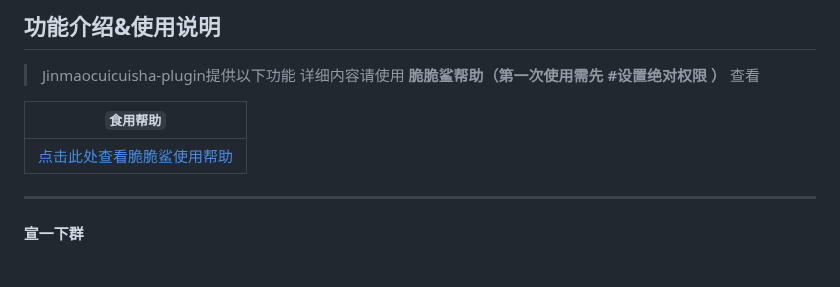
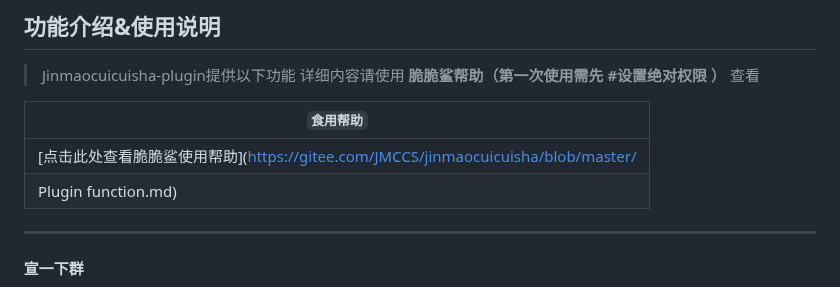
Before and after one commit to SHIKEAIXY/Jinmaocuicuisha, a Markdown page: README.md, the part around the change. Rendered like a GitHub page.

Commit message:
update README.md. 填错路径了
Signed-off-by: 小雨 <zsfys225011250@qq.com>

```diff
--- a/README.md
+++ b/README.md
@@ -67,7 +67,8 @@ git clone https://github.com/SHIKEAIXY/Jinmaocuicuisha.git ./plugins/Jinmaocuicu
 
 | `食用帮助`|
 | ------------- |
-|[点击此处查看脆脆鲨使用帮助](https://gitee.com/JMCCS/jinmaocuicuisha/blob/master/syhelp.md)|
+|[点击此处查看脆脆鲨使用帮助](https://gitee.com/JMCCS/jinmaocuicuisha/blob/master/
+Plugin function.md)|
 
 ---
 
```
